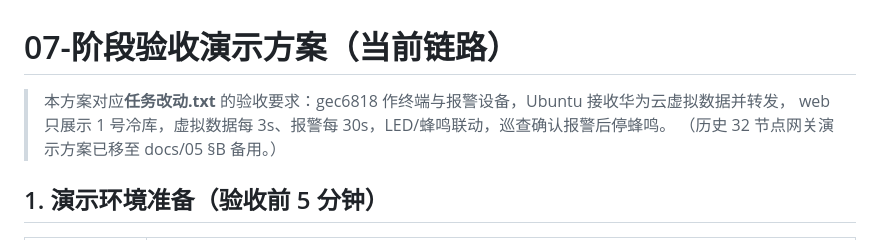
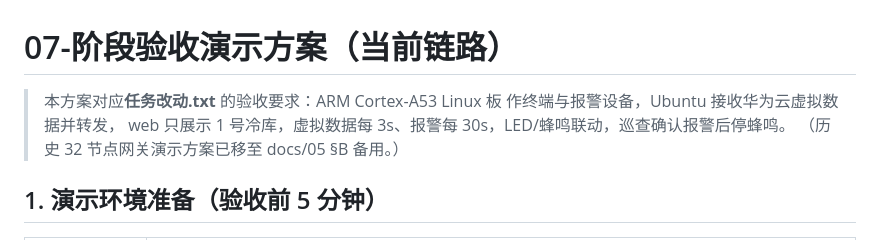
Before and after one commit to hgy043/cold-storage-monitoring-system, a Markdown page: docs/07-阶段验收演示方案.md, the part around the change. GitHub-like rendering.

```diff
--- a/docs/07-阶段验收演示方案.md
+++ b/docs/07-阶段验收演示方案.md
@@ -1,6 +1,6 @@
 # 07-阶段验收演示方案（当前链路）
 
-> 本方案对应**任务改动.txt** 的验收要求：gec6818 作终端与报警设备，Ubuntu 接收华为云虚拟数据并转发，
+> 本方案对应**任务改动.txt** 的验收要求：ARM Cortex-A53 Linux 板  作终端与报警设备，Ubuntu 接收华为云虚拟数据并转发，
 > web 只展示 1 号冷库，虚拟数据每 3s、报警每 30s，LED/蜂鸣联动，巡查确认报警后停蜂鸣。
 > （历史 32 节点网关演示方案已移至 docs/05 §B 备用。）
 
```
